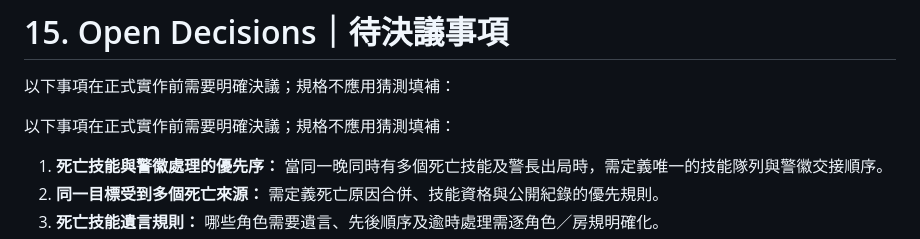
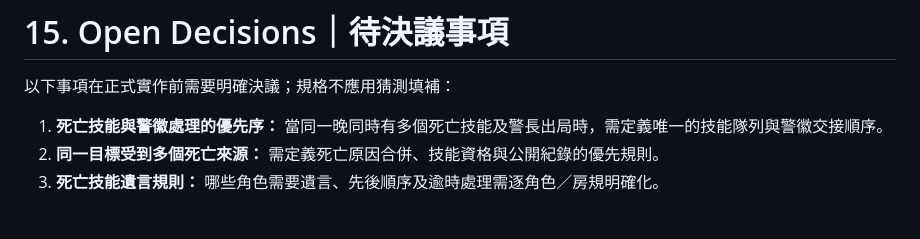
Before and after one commit to ivi39c/awoo, a Markdown page: docs/MODULAR_ARCHITECTURE_SPECIFICATION.md, the part around the change. GitHub-like rendering; blank space fills up the shorter version.

Commit message:
docs: tidy architecture decisions section

```diff
--- a/docs/MODULAR_ARCHITECTURE_SPECIFICATION.md
+++ b/docs/MODULAR_ARCHITECTURE_SPECIFICATION.md
@@ -874,8 +874,6 @@ UI 只能顯示領域模組提供的資料，並提交命令；不得自己判
 # 15. Open Decisions｜待決議事項
 
 以下事項在正式實作前需要明確決議；規格不應用猜測填補：
-
-以下事項在正式實作前需要明確決議；規格不應用猜測填補：
 1. **死亡技能與警徽處理的優先序：** 當同一晚同時有多個死亡技能及警長出局時，需定義唯一的技能隊列與警徽交接順序。
 2. **同一目標受到多個死亡來源：** 需定義死亡原因合併、技能資格與公開紀錄的優先規則。
 3. **死亡技能遺言規則：** 哪些角色需要遺言、先後順序及逾時處理需逐角色／房規明確化。
```
